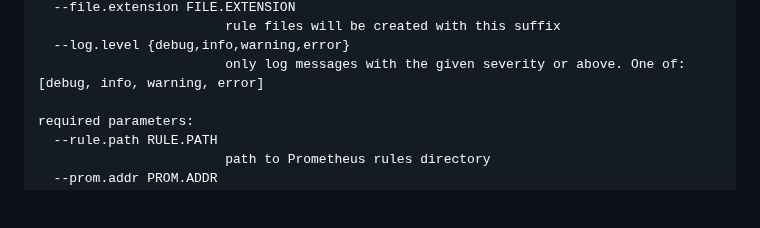
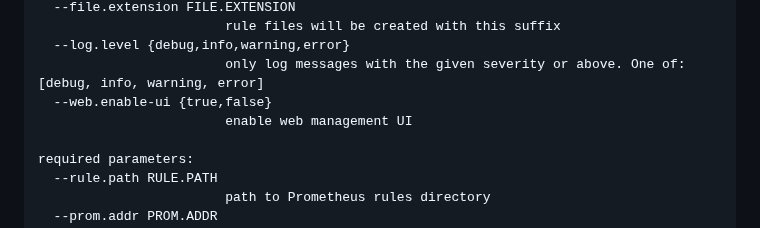
Before and after one commit to hayk96/prometheus-api, a Markdown page: README.md, the part around the change. GitHub-like rendering; blank space fills up the shorter version.

Commit message:
docs: update command line flags
Signed-off-by: hayk96 <hayko5999@gmail.com>

```diff
--- a/README.md
+++ b/README.md
@@ -137,6 +137,8 @@ optional arguments:
                         rule files will be created with this suffix
   --log.level {debug,info,warning,error}
                         only log messages with the given severity or above. One of: [debug, info, warning, error]
+  --web.enable-ui {true,false}
+                        enable web management UI
 
 required parameters:
   --rule.path RULE.PATH
```
